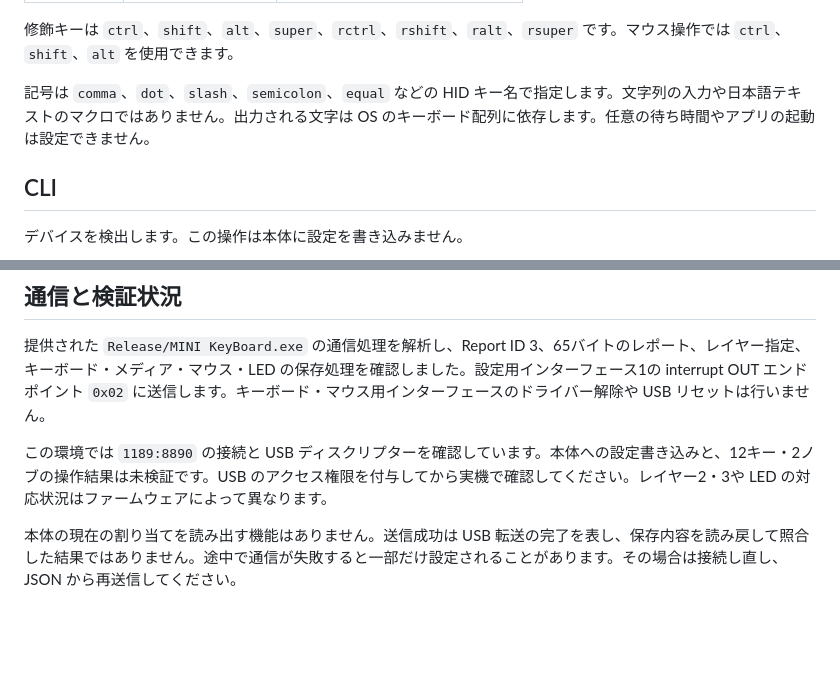
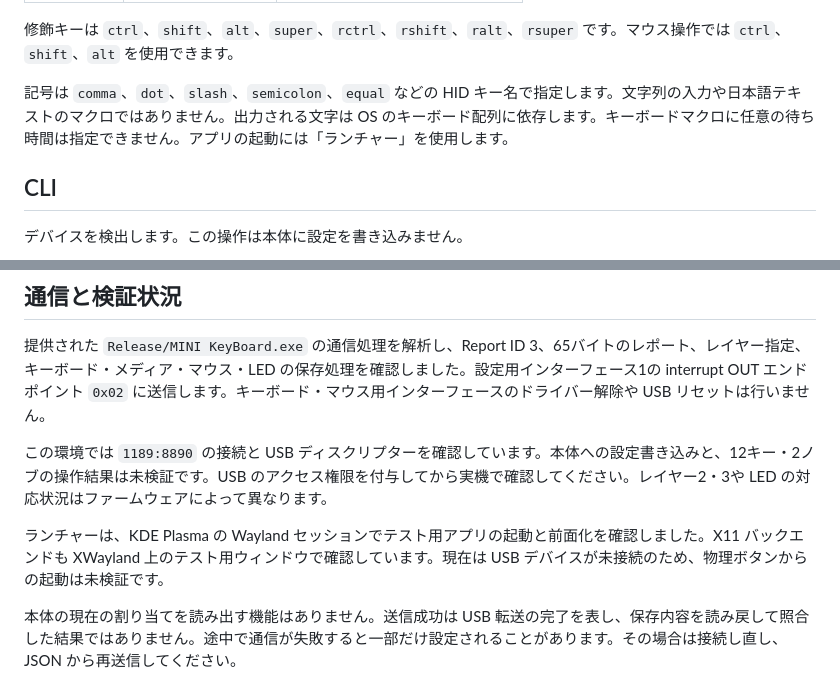
Before and after one commit to haturatu/key-short, a Markdown page: README.md, 2 parts joined by grey strips. Rendered like a GitHub page; blank space fills up the shorter version.

```diff
--- a/README.md
+++ b/README.md
@@ -88,7 +103,7 @@ make install
 
 修飾キーは `ctrl`、`shift`、`alt`、`super`、`rctrl`、`rshift`、`ralt`、`rsuper` です。マウス操作では `ctrl`、`shift`、`alt` を使用できます。
 
-記号は `comma`、`dot`、`slash`、`semicolon`、`equal` などの HID キー名で指定します。文字列の入力や日本語テキストのマクロではありません。出力される文字は OS のキーボード配列に依存します。任意の待ち時間やアプリの起動は設定できません。
+記号は `comma`、`dot`、`slash`、`semicolon`、`equal` などの HID キー名で指定します。文字列の入力や日本語テキストのマクロではありません。出力される文字は OS のキーボード配列に依存します。キーボードマクロに任意の待ち時間は指定できません。アプリの起動には「ランチャー」を使用します。
 
 ## CLI
 
@@ -144,6 +177,8 @@ CLI の `-apply` は確認画面を表示せずに書き込みます。サンプ
 
 この環境では `1189:8890` の接続と USB ディスクリプターを確認しています。本体への設定書き込みと、12キー・2ノブの操作結果は未検証です。USB のアクセス権限を付与してから実機で確認してください。レイヤー2・3や LED の対応状況はファームウェアによって異なります。
 
+ランチャーは、KDE Plasma の Wayland セッションでテスト用アプリの起動と前面化を確認しました。X11 バックエンドも XWayland 上のテスト用ウィンドウで確認しています。現在は USB デバイスが未接続のため、物理ボタンからの起動は未検証です。
+
 本体の現在の割り当てを読み出す機能はありません。送信成功は USB 転送の完了を表し、保存内容を読み戻して照合した結果ではありません。途中で通信が失敗すると一部だけ設定されることがあります。その場合は接続し直し、JSON から再送信してください。
 
 関連する公開資料:
```
Also changed, not shown: other parts of README.md (+43 -2 lines), docs/launcher.md (added, +123 -0 lines), docs/launcher-editor.png (added), docs/screenshot.png, 6 other files.
